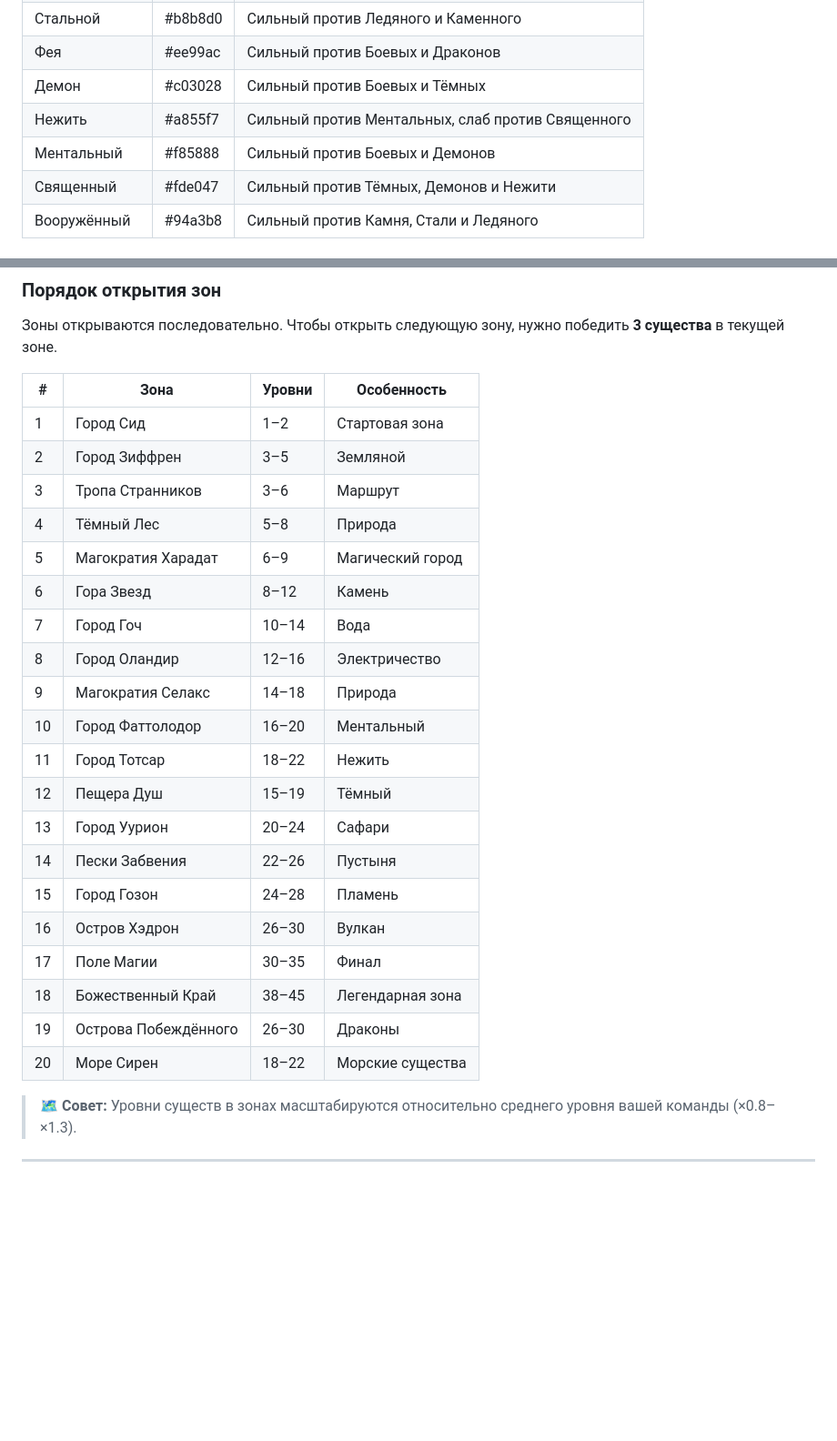
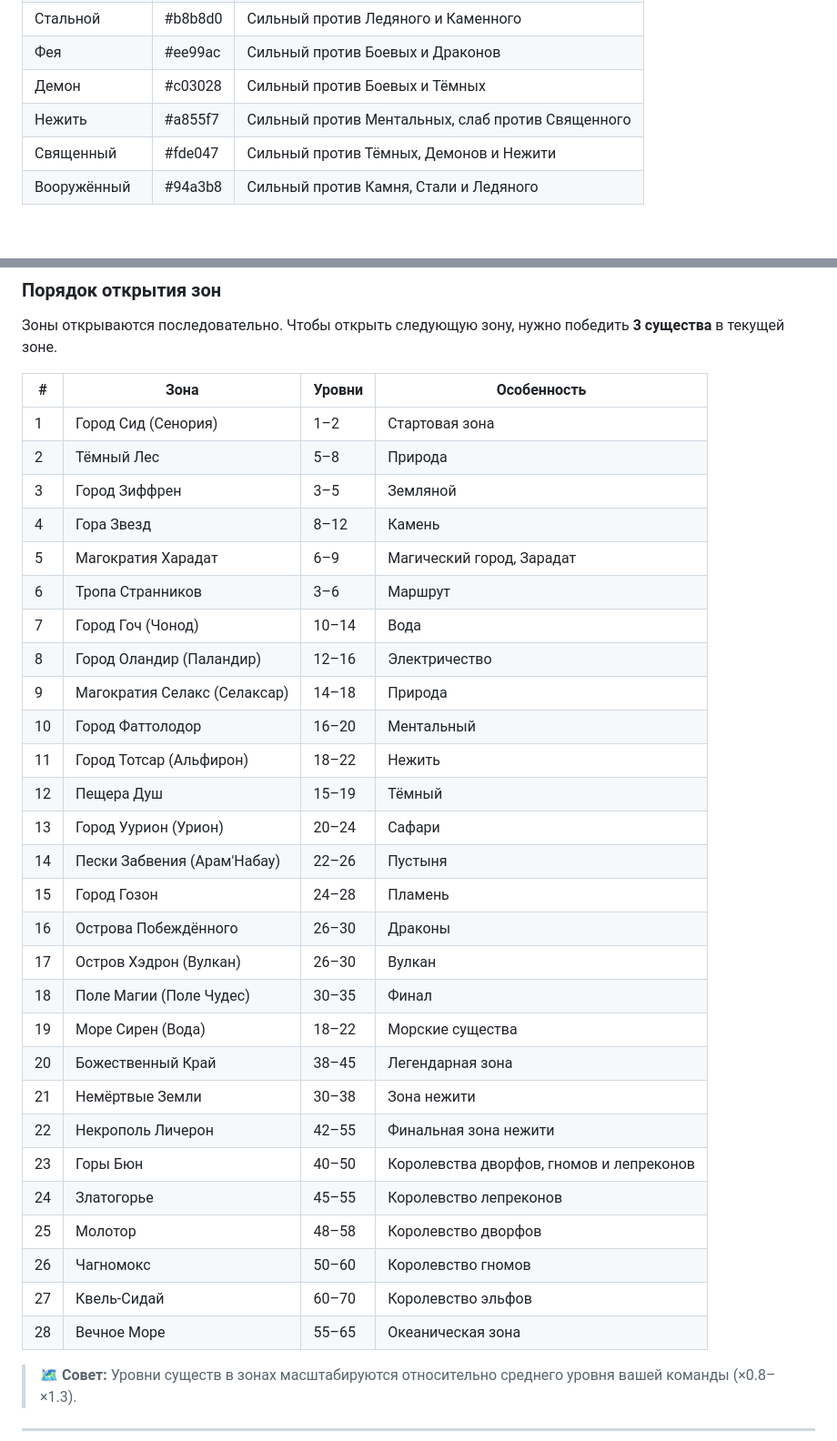
Before and after one commit to eva-craft/Phylact, a Markdown page: README.md, 2 parts joined by grey strips. Shown at 91% size. Drawn GitHub-style; blank space fills up the shorter version.

```diff
--- a/README.md
+++ b/README.md
@@ -121,7 +122,6 @@
 | Фея              | #ee99ac    | Сильный против Боевых и Драконов         |
 | Демон            | #c03028    | Сильный против Боевых и Тёмных           |
 | Нежить           | #a855f7    | Сильный против Ментальных, слаб против Священного |
-| Ментальный       | #f85888    | Сильный против Боевых и Демонов          |
 | Священный        | #fde047    | Сильный против Тёмных, Демонов и Нежити  |
 | Вооружённый      | #94a3b8    | Сильный против Камня, Стали и Ледяного   |
 
@@ -266,26 +266,34 @@
 
 | # | Зона                | Уровни    | Особенность                       |
 |---|---------------------|-----------|-----------------------------------|
-| 1 | Город Сид           | 1–2       | Стартовая зона                    |
-| 2 | Город Зиффрен       | 3–5       | Земляной                          |
-| 3 | Тропа Странников    | 3–6       | Маршрут                           |
-| 4 | Тёмный Лес          | 5–8       | Природа                           |
-| 5 | Магократия Харадат  | 6–9       | Магический город                  |
-| 6 | Гора Звезд          | 8–12      | Камень                            |
-| 7 | Город Гоч           | 10–14     | Вода                              |
-| 8 | Город Оландир       | 12–16     | Электричество                     |
-| 9 | Магократия Селакс   | 14–18     | Природа                           |
-| 10 | Город Фаттолодор   | 16–20     | Ментальный                        |
-| 11 | Город Тотсар       | 18–22     | Нежить                            |
+| 1 | Город Сид (Сенория) | 1–2       | Стартовая зона                    |
+| 2 | Тёмный Лес          | 5–8       | Природа                           |
+| 3 | Город Зиффрен       | 3–5       | Земляной                          |
+| 4 | Гора Звезд          | 8–12      | Камень                            |
+| 5 | Магократия Харадат  | 6–9       | Магический город, Зарадат         |
+| 6 | Тропа Странников    | 3–6       | Маршрут                           |
+| 7 | Город Гоч (Чонод)   | 10–14     | Вода                              |
+| 8 | Город Оландир (Паландир) | 12–16 | Электричество                     |
+| 9 | Магократия Селакс (Селаксар) | 14–18 | Природа                        |
+| 10 | Город Фаттолодор | 16–20     | Ментальный                        |
+| 11 | Город Тотсар (Альфирон) | 18–22 | Нежить                          |
 | 12 | Пещера Душ         | 15–19     | Тёмный                            |
-| 13 | Город Уурион       | 20–24     | Сафари                             |
-| 14 | Пески Забвения     | 22–26     | Пустыня                           |
+| 13 | Город Уурион (Урион) | 20–24   | Сафари                             |
+| 14 | Пески Забвения (Арам'Набау) | 22–26 | Пустыня                       |
 | 15 | Город Гозон        | 24–28     | Пламень                           |
-| 16 | Остров Хэдрон      | 26–30     | Вулкан                            |
-| 17 | Поле Магии         | 30–35     | Финал                              |
-| 18 | Божественный Край  | 38–45     | Легендарная зона                  |
-| 19 | Острова Побеждённого | 26–30   | Драконы                           |
-| 20 | Море Сирен         | 18–22     | Морские существа                  |
+| 16 | Острова Побеждённого | 26–30   | Драконы                           |
+| 17 | Остров Хэдрон (Вулкан) | 26–30  | Вулкан                            |
+| 18 | Поле Магии (Поле Чудес) | 30–35 | Финал                            |
+| 19 | Море Сирен (Вода)  | 18–22     | Морские существа                  |
+| 20 | Божественный Край  | 38–45     | Легендарная зона                  |
+| 21 | Немёртвые Земли    | 30–38     | Зона нежити                       |
+| 22 | Некрополь Личерон  | 42–55     | Финальная зона нежити             |
+| 23 | Горы Бюн           | 40–50     | Королевства дворфов, гномов и лепреконов |
+| 24 | Златогорье         | 45–55     | Королевство лепреконов            |
+| 25 | Молотор            | 48–58     | Королевство дворфов               |
+| 26 | Чагномокс          | 50–60     | Королевство гномов                |
+| 27 | Квель-Сидай        | 60–70     | Королевство эльфов                |
+| 28 | Вечное Море        | 55–65     | Океаническая зона                 |
 
 > 🗺️ **Совет:** Уровни существ в зонах масштабируются относительно
 > среднего уровня вашей команды (×0.8–×1.3).
```
Also changed, not shown: other parts of README.md (+1 -0 lines).
